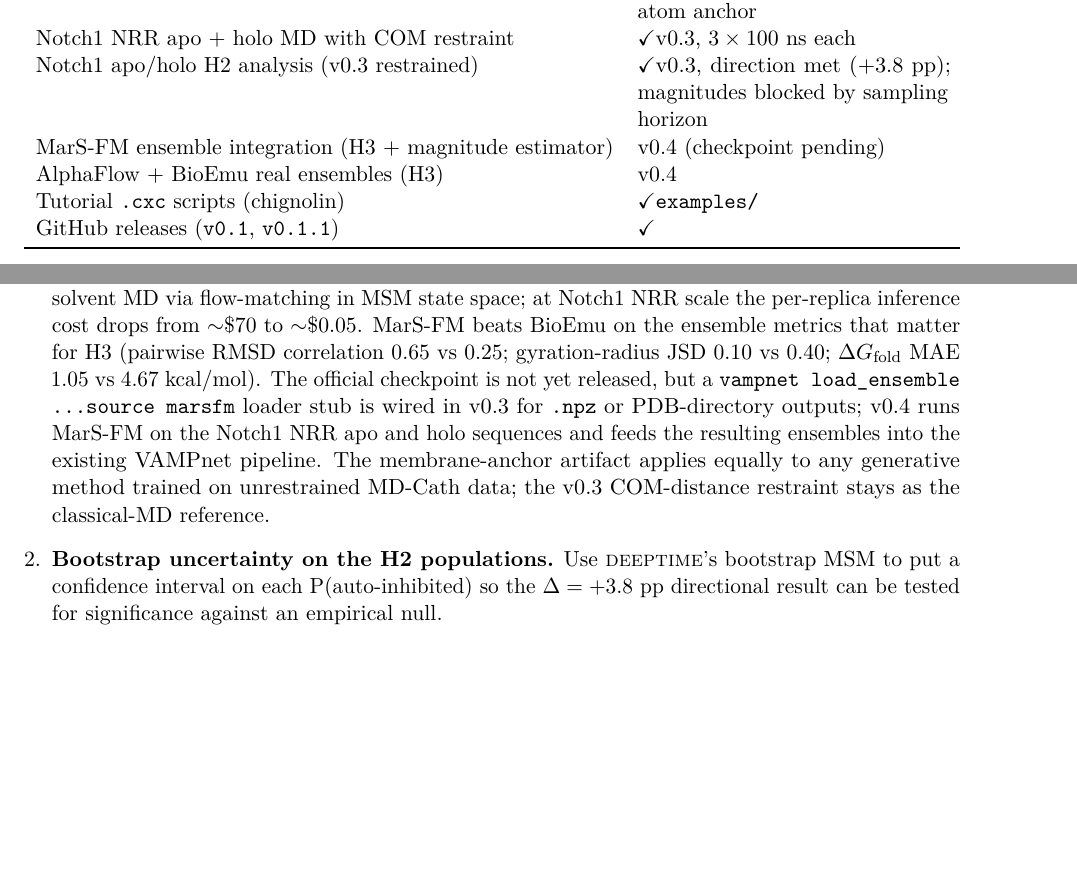
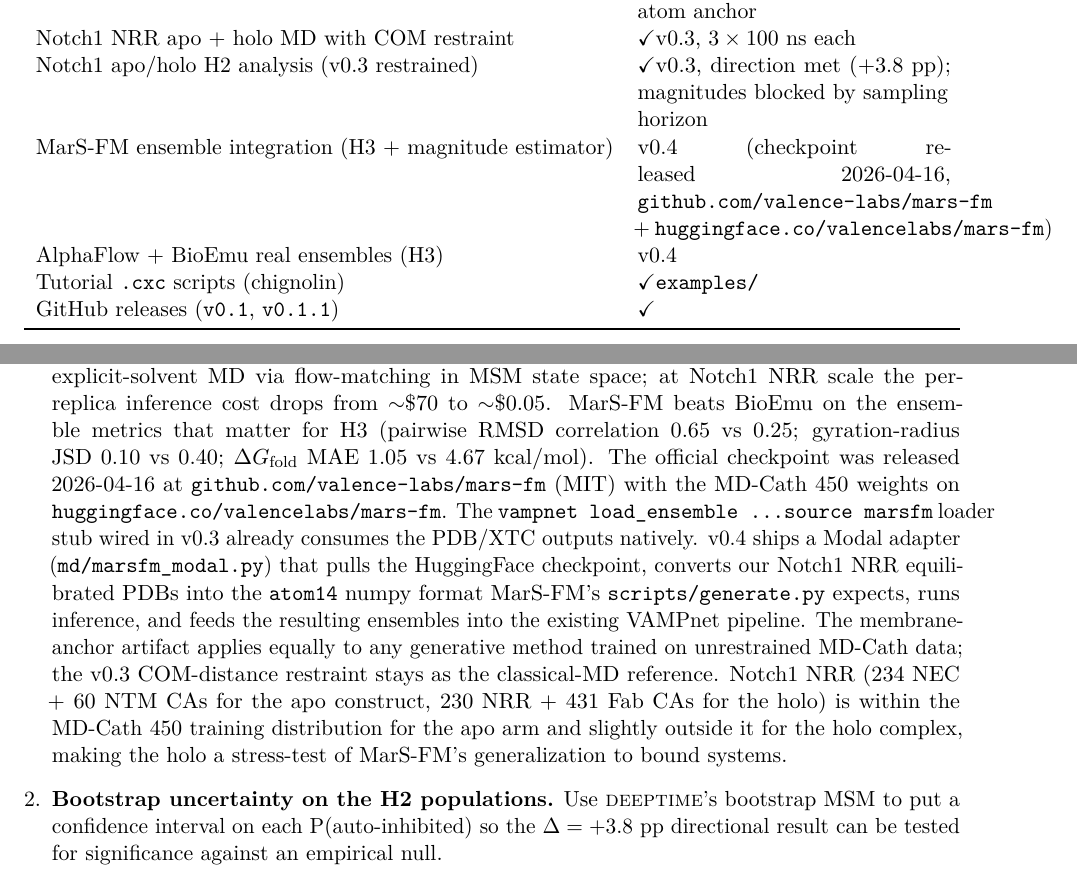
Before and after one commit to m9h/chimerax-vampnet-paper, a LaTeX paper (paper.tex): two parts of pages 10 and 12 of 15, joined at a grey line, cut so that both start at the same text, the shorter picture padded with empty space. Compiled offline with pdfLaTeX.

Commit message:
paper: MarS-FM checkpoint released; reference the v0.4 adapter
The MarS-FM checkpoint dropped on 2026-04-16 at
github.com/valence-labs/mars-fm (MIT) with weights at
huggingface.co/valencelabs/mars-fm. Updates:

- §6 implementation table: "checkpoint pending" -> "checkpoint
  released 2026-04-16 ... ".
- §7 v0.4 roadmap item 1: rewrites the MarS-FM paragraph to reflect
  the released URLs and reference md/marsfm_modal.py (the new v0.4
  adapter in the bundle repo). Adds a note that Notch1 NRR apo is
  in MD-Cath 450's training distribution; holo (+Fab) is slightly
  outside, making the holo arm a stress test of generalization.

Co-Authored-By: Claude Opus 4.7 (1M context) <noreply@anthropic.com>

```diff
--- a/paper.tex
+++ b/paper.tex
@@ -692,7 +692,7 @@ Notch1 apo/holo H2 analysis (v0.2 no-restraint)              & \checkmark v0.2,
 NEC--NTM COM-distance restraint (working)                    & \checkmark v0.3, $2026$-$06$-$01$, replaces per-atom anchor \\
 Notch1 NRR apo + holo MD with COM restraint                  & \checkmark v0.3, $3 \times 100$ ns each \\
 Notch1 apo/holo H2 analysis (v0.3 restrained)                & \checkmark v0.3, direction met ($+3.8$ pp); magnitudes blocked by sampling horizon \\
-MarS-FM ensemble integration (H3 + magnitude estimator)      & v0.4 (checkpoint pending) \\
+MarS-FM ensemble integration (H3 + magnitude estimator)      & v0.4 (checkpoint released 2026-04-16, \texttt{github.com/valence-labs/mars-fm} + \texttt{huggingface.co/valencelabs/mars-fm}) \\
 AlphaFlow + BioEmu real ensembles (H3)                       & v0.4 \\
 Tutorial \texttt{.cxc} scripts (chignolin)                   & \checkmark \texttt{examples/} \\
 GitHub releases (\texttt{v0.1}, \texttt{v0.1.1})             & \checkmark \\
@@ -780,15 +780,26 @@ in priority order:
         the ensemble metrics that matter for H3 (pairwise RMSD
         correlation 0.65 vs 0.25; gyration-radius JSD 0.10 vs 0.40;
         $\Delta G_\mathrm{fold}$ MAE 1.05 vs 4.67 kcal/mol). The
-        official checkpoint is not yet released, but a
+        official checkpoint was released 2026-04-16 at
+        \texttt{github.com/valence-labs/mars-fm} (MIT) with the
+        MD-Cath~450 weights on
+        \texttt{huggingface.co/valencelabs/mars-fm}. The
         \texttt{vampnet load\_ensemble \dots source marsfm} loader
-        stub is wired in v0.3 for \texttt{.npz} or
-        PDB-directory outputs; v0.4 runs MarS-FM on the Notch1 NRR
-        apo and holo sequences and feeds the resulting ensembles
-        into the existing VAMPnet pipeline. The membrane-anchor
-        artifact applies equally to any generative method trained
-        on unrestrained MD-Cath data; the v0.3 COM-distance
-        restraint stays as the classical-MD reference.
+        stub wired in v0.3 already consumes the PDB/XTC outputs
+        natively. v0.4 ships a Modal adapter
+        (\texttt{md/marsfm\_modal.py}) that pulls the HuggingFace
+        checkpoint, converts our Notch1 NRR equilibrated PDBs into
+        the \texttt{atom14} numpy format MarS-FM's
+        \texttt{scripts/generate.py} expects, runs inference, and
+        feeds the resulting ensembles into the existing VAMPnet
+        pipeline. The membrane-anchor artifact applies equally to
+        any generative method trained on unrestrained MD-Cath data;
+        the v0.3 COM-distance restraint stays as the classical-MD
+        reference. Notch1 NRR (234 NEC + 60 NTM CAs for the apo
+        construct, 230 NRR + 431 Fab CAs for the holo) is within the
+        MD-Cath~450 training distribution for the apo arm and
+        slightly outside it for the holo complex, making the holo
+        a stress-test of MarS-FM's generalization to bound systems.
   \item \textbf{Bootstrap uncertainty on the H2 populations.} Use
         \textsc{deeptime}'s bootstrap MSM to put a confidence
         interval on each P(auto-inhibited) so the $\Delta = +3.8$
```
Also changed, not shown: paper.pdf.
